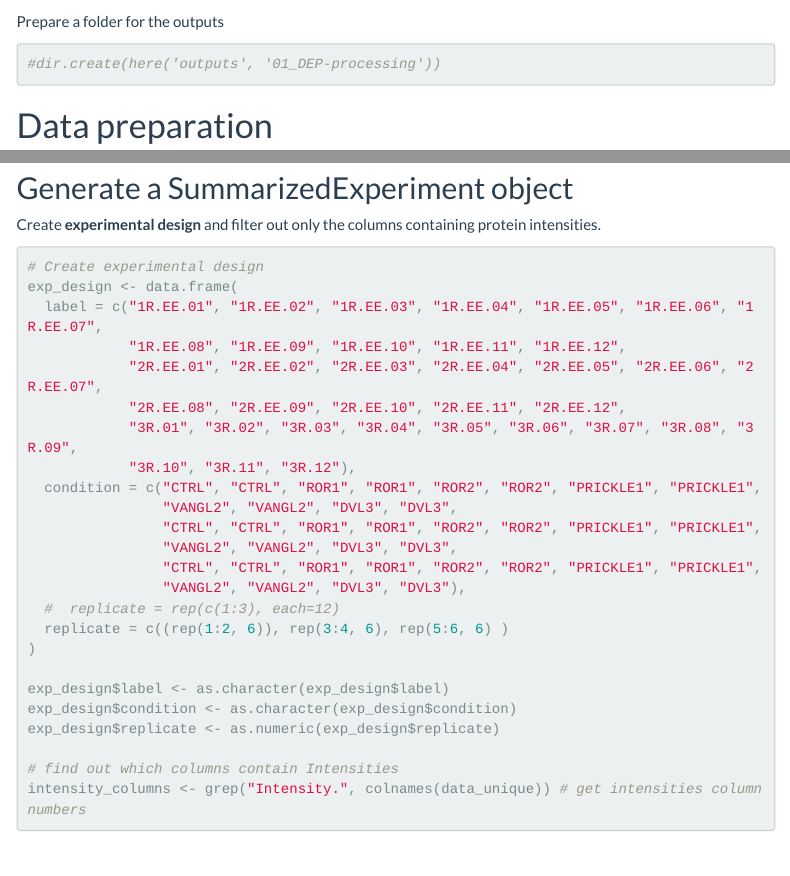
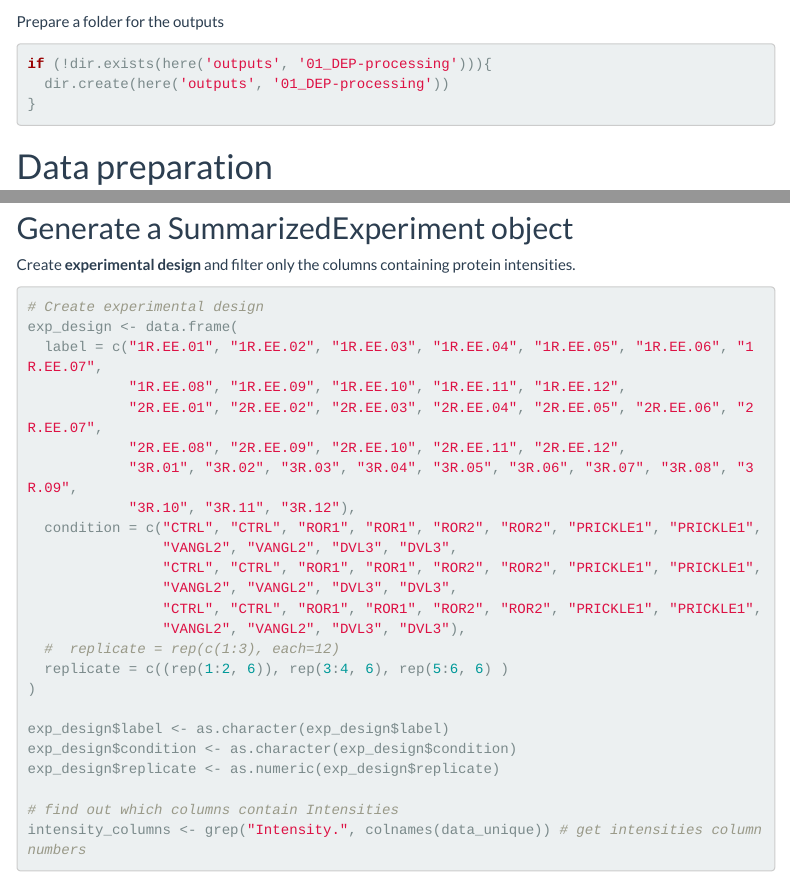
Before and after one commit to bryjalab/2023_Wnt-PCP, an R Markdown document (src/01_DEP-analysis.Rmd): the page in a window 1100 px wide, from 430 px down, and a second part further down, joined at a grey line. Rendered offline with R 4.5, knitr and Pandoc, with nearby package versions; some code elsewhere in the file could not run offline; menus at the side of the page are left out.

Commit message:
01 DEP analysis

````diff
--- a/src/01_DEP-analysis.Rmd
+++ b/src/01_DEP-analysis.Rmd
@@ -26,7 +26,9 @@ data <- read.delim(here('data', 'proteinGroups.txt'))
 
 Prepare a folder for the outputs
 ```{r outputs-folder, message=FALSE, warning=FALSE}
-#dir.create(here('outputs', '01_DEP-processing'))
+if (!dir.exists(here('outputs', '01_DEP-processing'))){
+  dir.create(here('outputs', '01_DEP-processing'))
+}
 ```
 
 
@@ -72,7 +74,7 @@ data.filtered <- data_unique %>%
 ```
 
 ## Generate a SummarizedExperiment object
-Create **experimental design** and filter out only the columns containing protein intensities.
+Create **experimental design** and filter only the columns containing protein intensities.
 
 ```{r summarized-experiment, message=FALSE, warning=FALSE}
 # Create experimental design
````
